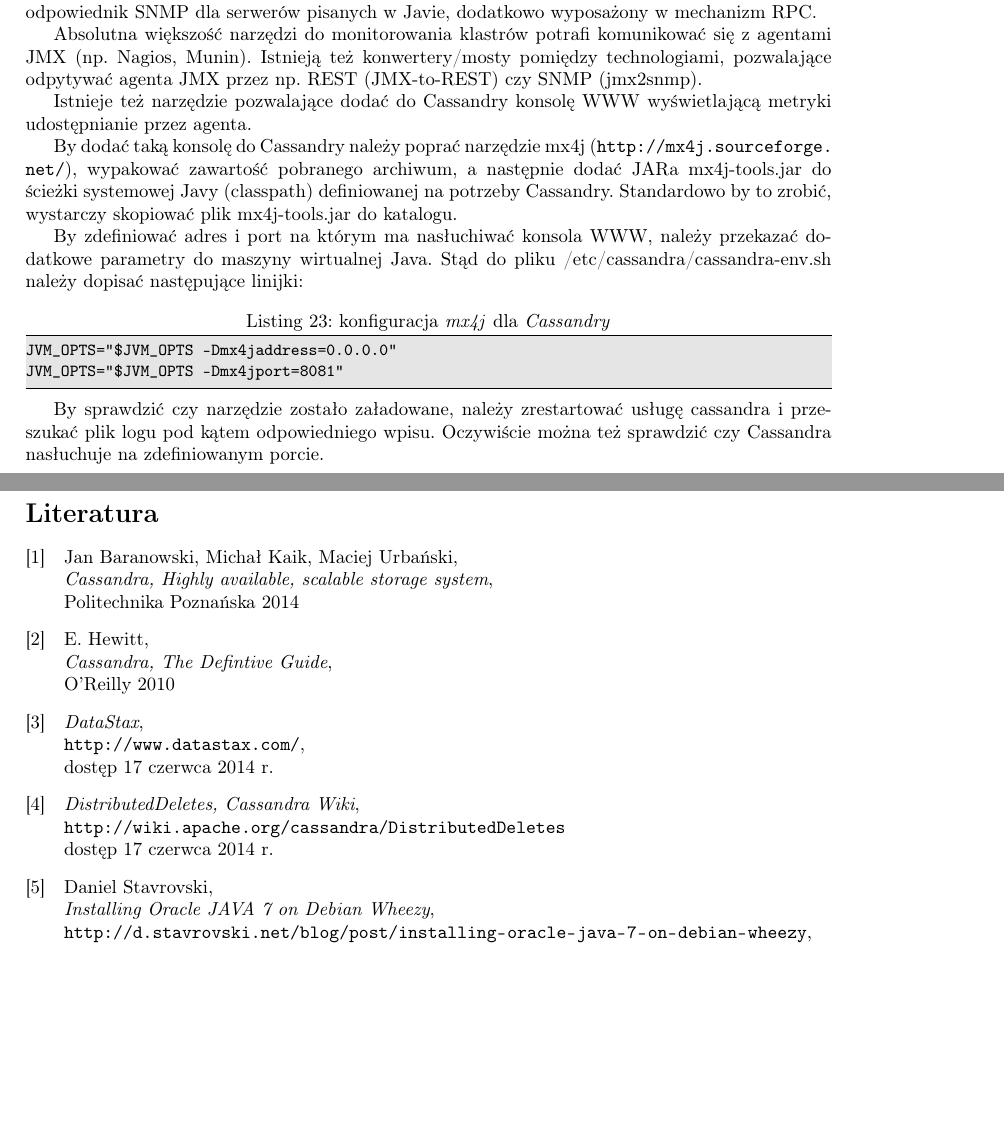
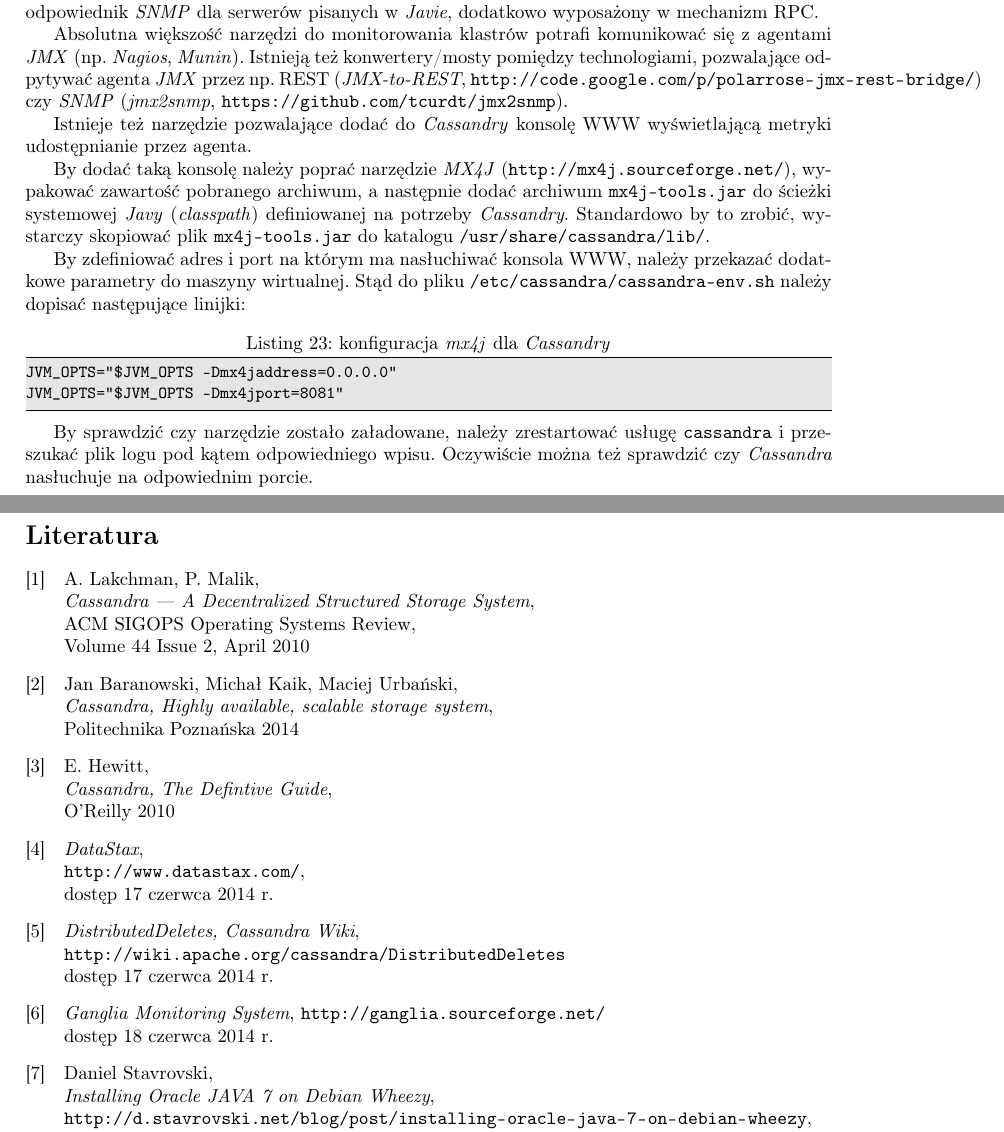
Before and after one commit to jan-baranowski/cassandra-demo, a LaTeX document (deployment_guide/deployment_guide.tex): two parts of pages 12 and 16 of 17, joined at a grey line, cut so that both start at the same text, the shorter picture padded with empty space. Compiled offline with pdfLaTeX.

Commit message:
Corrected description of cluster monitoring.

```diff
--- a/deployment_guide/deployment_guide.tex
+++ b/deployment_guide/deployment_guide.tex
@@ -622,23 +622,24 @@
 
-Obecnie Cassandra do tego celu wykorzystuje technologię JMX, która może być traktowana jako odpowiednik SNMP dla serwerów pisanych w Javie, dodatkowo wyposażony w mechanizm RPC.
+Obecnie \emph{Cassandra} do tego celu wykorzystuje technologię \emph{JMX}, która może być traktowana jako odpowiednik \emph{SNMP} dla serwerów pisanych w~\emph{Javie}, dodatkowo wyposażony w~mechanizm RPC.
 
-Absolutna większość narzędzi do monitorowania klastrów potrafi komunikować się z agentami JMX (np. Nagios, Munin). Istnieją też konwertery/mosty pomiędzy technologiami, pozwalające odpytywać agenta JMX przez np. REST (JMX-to-REST) czy SNMP (jmx2snmp).
+Absolutna większość narzędzi do monitorowania klastrów potrafi komunikować się z~agentami \emph{JMX} (np. \emph{Nagios}, \emph{Munin}).
+Istnieją też konwertery/mosty pomiędzy technologiami, pozwalające odpytywać agenta \emph{JMX} przez np. REST (\emph{JMX-to-REST}, \url{http://code.google.com/p/polarrose-jmx-rest-bridge/}) czy \emph{SNMP} (\emph{jmx2snmp}, \url{https://github.com/tcurdt/jmx2snmp}).
 
-Istnieje też narzędzie pozwalające dodać do Cassandry konsolę WWW wyświetlającą metryki udostępnianie przez agenta.
+Istnieje też narzędzie pozwalające dodać do \emph{Cassandry} konsolę WWW wyświetlającą metryki udostępnianie przez agenta.
 
-By dodać taką konsolę do Cassandry należy poprać narzędzie mx4j (\url{http://mx4j.sourceforge.net/}), wypakować zawartość pobranego archiwum, a następnie dodać JARa mx4j-tools.jar do ścieżki systemowej Javy (classpath) definiowanej na potrzeby Cassandry.
-Standardowo by to zrobić, wystarczy skopiować plik mx4j-tools.jar do katalogu.
+By dodać taką konsolę należy poprać narzędzie \emph{MX4J} (\url{http://mx4j.sourceforge.net/}), wypakować zawartość pobranego archiwum, a~następnie dodać archiwum \texttt{mx4j-tools.jar} do ścieżki systemowej \emph{Javy} (\emph{classpath}) definiowanej na potrzeby \emph{Cassandry}.
+Standardowo by to zrobić, wystarczy skopiować plik \texttt{mx4j-tools.jar} do katalogu \texttt{/usr/share/cassandra/lib/}.
 
-By zdefiniować adres i port na którym ma nasłuchiwać konsola WWW, należy przekazać dodatkowe parametry do maszyny wirtualnej Java.
-Stąd do pliku /etc/cassandra/cassandra-env.sh należy dopisać następujące linijki:
+By zdefiniować adres i~port na którym ma nasłuchiwać konsola WWW, należy przekazać dodatkowe parametry do maszyny wirtualnej.
+Stąd do pliku \texttt{/etc/cassandra/cassandra-env.sh} należy dopisać następujące linijki:
 
 \begin{lstlisting}[style=bash, caption={konfiguracja \emph{mx4j} dla \emph{Cassandry}}]
 JVM_OPTS="$JVM_OPTS -Dmx4jaddress=0.0.0.0"
 JVM_OPTS="$JVM_OPTS -Dmx4jport=8081"
 \end{lstlisting}
 
-By sprawdzić czy narzędzie zostało załadowane, należy zrestartować usługę cassandra i przeszukać plik logu pod kątem odpowiedniego wpisu.
-Oczywiście można też sprawdzić czy Cassandra nasłuchuje na zdefiniowanym porcie.
+By sprawdzić czy narzędzie zostało załadowane, należy zrestartować usługę \texttt{cassandra} i~przeszukać plik logu pod kątem odpowiedniego wpisu.
+Oczywiście można też sprawdzić czy \emph{Cassandra} nasłuchuje na odpowiednim porcie.
 
 \pagebreak
 
@@ -753,27 +754,38 @@
 
 \begin{thebibliography}{10}%===================================================
 
-\bibitem[1]{prezentacja_srds}
+\bibitem[1]{facebook_paper}
+A. Lakchman, P. Malik,\\
+\emph{Cassandra~---~A~Decentralized Structured Storage System},\\
+ACM SIGOPS Operating Systems Review,\\
+Volume 44 Issue 2, April 2010
+
+\bibitem[2]{prezentacja_srds}
 Jan Baranowski, Michał Kaik, Maciej Urbański,\\
 \emph{Cassandra, Highly available, scalable storage system},\\
 Politechnika Poznańska 2014
 
-\bibitem[2]{definitiveguide}
+\bibitem[3]{definitiveguide}
 E. Hewitt,\\
 \emph{Cassandra, The Defintive Guide},\\
 O'Reilly 2010
 
-\bibitem[3]{datastax}
+\bibitem[4]{datastax}
 \emph{DataStax},\\
 \url{http://www.datastax.com/},\\
 dostęp 17 czerwca 2014 r.
 
-\bibitem[4]{distributeddeletes}
+\bibitem[5]{distributeddeletes}
 \emph{DistributedDeletes, Cassandra Wiki},\\
 \url{http://wiki.apache.org/cassandra/DistributedDeletes}\\
 dostęp 17 czerwca 2014 r.
 
-\bibitem[5]{downloading_oracle_java}
+\bibitem[6]{ganglia}
+\emph{Ganglia Monitoring System},
+\url{http://ganglia.sourceforge.net/}\\
+dostęp 18 czerwca 2014 r.
+
+\bibitem[7]{downloading_oracle_java}
 Daniel Stavrovski,\\
 \emph{Installing Oracle JAVA 7 on Debian Wheezy},\\
 \url{http://d.stavrovski.net/blog/post/installing-oracle-java-7-on-debian-wheezy},\\
```
Also changed, not shown: deployment_guide/deployment_guide.tex (16 more changed lines), 1 other file.
